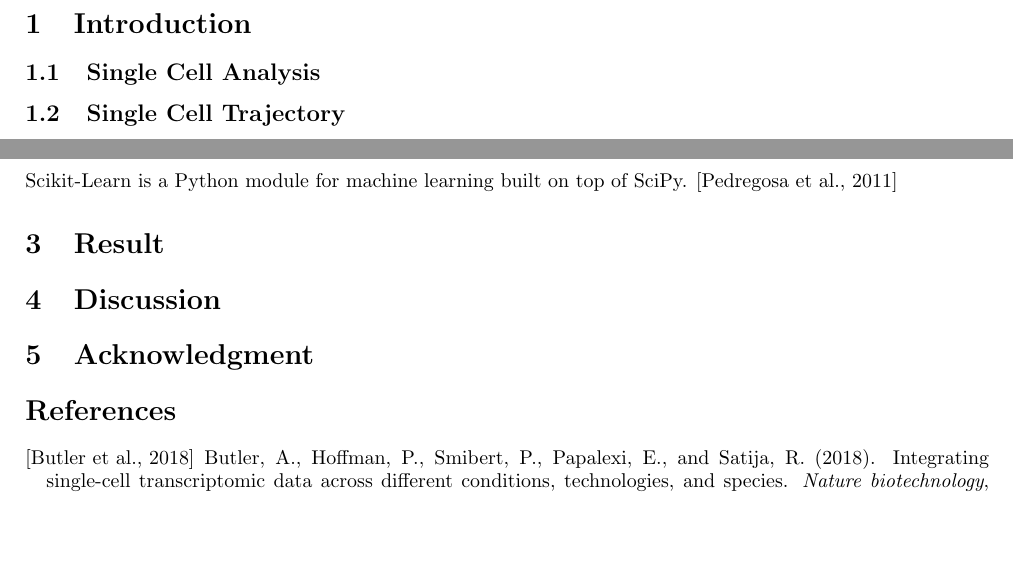
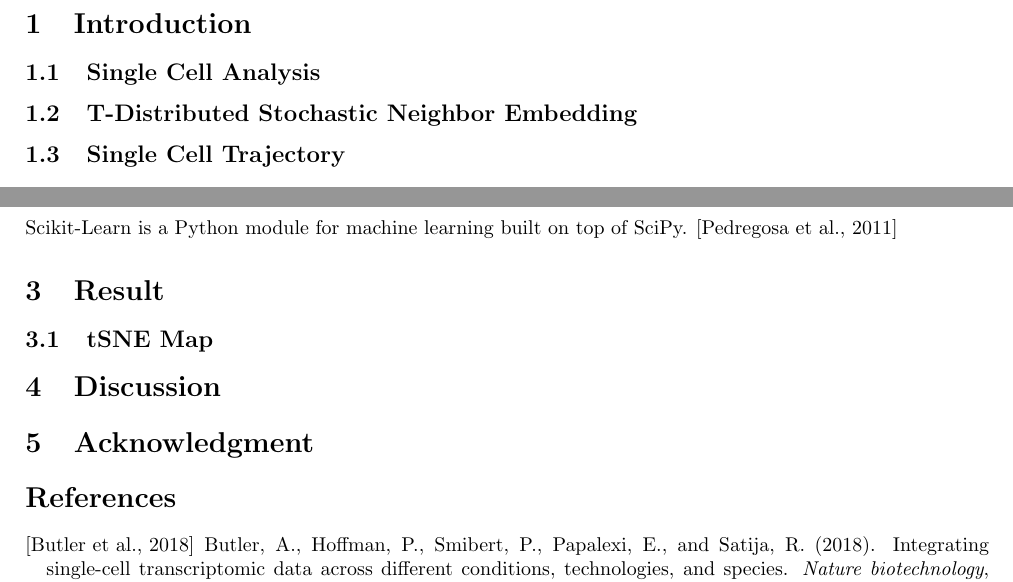
Before and after one commit to Fumire/IKJ_LabInternship, a LaTeX document (report/report.tex): two parts of page 3 of 3, joined at a grey line, cut so that both start at the same text, the shorter picture padded with empty space. Compiled offline with pdfLaTeX.

Commit message:
add some methods

```diff
--- a/report/report.tex
+++ b/report/report.tex
@@ -92,6 +92,8 @@
     \section{Introduction}
         \subsection{Single Cell Analysis}
 
+        \subsection{T-Distributed Stochastic Neighbor Embedding}
+
         \subsection{Single Cell Trajectory}
 
     \section{Method}
@@ -105,6 +107,7 @@
             Scikit-Learn is a Python module for machine learning built on top of SciPy. \cite{ref:scikit}
 
     \section{Result}
+        \subsection{tSNE Map}
 
     \section{Discussion}
 
```
Also changed, not shown: report/report.pdf.
